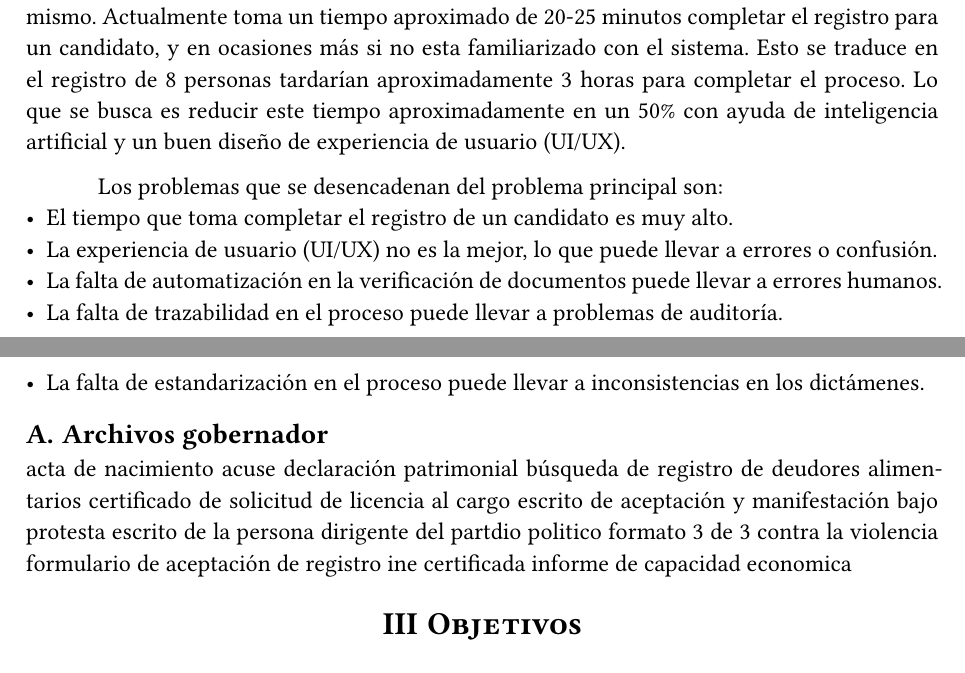
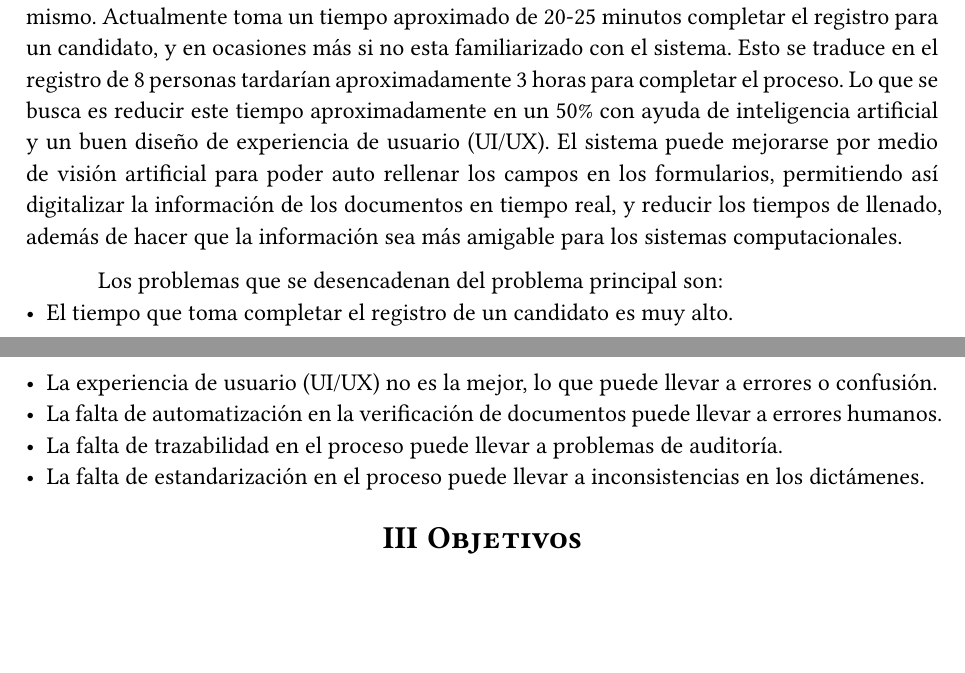
Before and after one commit to AlexSlayerLoop/modular.cucei, a Typst document (docs/main.typ, which reads docs/modulos/planteamiento_del_problema.typ): two parts of pages 2 and 3 of 6, joined at a grey line, cut so that both start at the same text, the shorter picture padded with empty space. Compiled offline with Typst 0.15; a missing font is replaced by an installed copy or a similar font.

Commit message:
docs: complete 'planteamiento del problema' doc

```diff
--- a/docs/modulos/planteamiento_del_problema.typ
+++ b/docs/modulos/planteamiento_del_problema.typ
@@ -12,7 +12,11 @@ completar el registro para un candidato, y en ocasiones más si no esta
 familiarizado con el sistema. Esto se traduce en el registro de 8 personas
 tardarían aproximadamente 3 horas para completar el proceso. Lo que se busca es
 reducir este tiempo aproximadamente en un 50% con ayuda de inteligencia
-artificial y un buen diseño de experiencia de usuario (UI/UX).
+artificial y un buen diseño de experiencia de usuario (UI/UX). El sistema puede
+mejorarse por medio de visión artificial para poder auto rellenar los campos en
+los formularios, permitiendo así digitalizar la información de los documentos en
+tiempo real, y reducir los tiempos de llenado, además de hacer que la
+información sea más amigable para los sistemas computacionales.
 
 Los problemas que se desencadenan del problema principal son:
 - El tiempo que toma completar el registro de un candidato es muy alto.
@@ -24,16 +28,3 @@ Los problemas que se desencadenan del problema principal son:
   auditoría.
 - La falta de estandarización en el proceso puede llevar a inconsistencias
   en los dictámenes.
-
-
-== Archivos gobernador
-acta de nacimiento
-acuse declaración patrimonial
-búsqueda de registro de deudores alimentarios
-certificado de solicitud de licencia al cargo
-escrito de aceptación y manifestación bajo protesta
-escrito de la persona dirigente del partdio politico
-formato 3 de 3 contra la violencia
-formulario de aceptación de registro
-ine certificada
-informe de capacidad economica
```
Also changed, not shown: docs/main.typ (+6 -6 lines).
